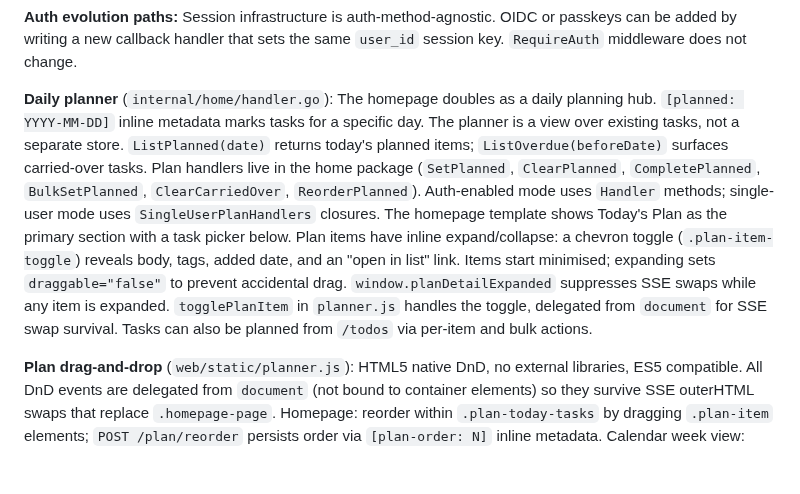
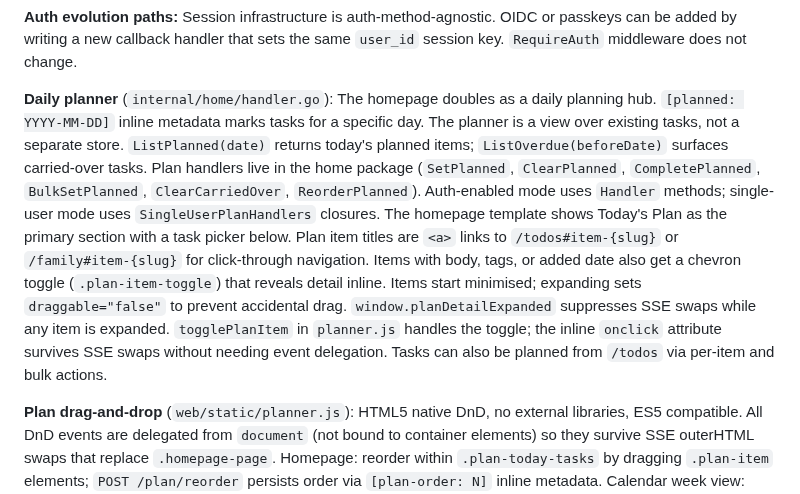
Before and after one commit to fahad-tariq/dashboard, a Markdown page: CLAUDE.md, the part around the change. GitHub-like rendering; blank space fills up the shorter version.

Commit message:
Update CLAUDE.md to reflect clickable titles with inline expand

```diff
--- a/CLAUDE.md
+++ b/CLAUDE.md
@@ -25,7 +25,7 @@ Both follow read-modify-write with a `mutate(slug, fn)` helper: lock, parse file
 
 **Auth evolution paths:** Session infrastructure is auth-method-agnostic. OIDC or passkeys can be added by writing a new callback handler that sets the same `user_id` session key. `RequireAuth` middleware does not change.
 
-**Daily planner** (`internal/home/handler.go`): The homepage doubles as a daily planning hub. `[planned: YYYY-MM-DD]` inline metadata marks tasks for a specific day. The planner is a view over existing tasks, not a separate store. `ListPlanned(date)` returns today's planned items; `ListOverdue(beforeDate)` surfaces carried-over tasks. Plan handlers live in the home package (`SetPlanned`, `ClearPlanned`, `CompletePlanned`, `BulkSetPlanned`, `ClearCarriedOver`, `ReorderPlanned`). Auth-enabled mode uses `Handler` methods; single-user mode uses `SingleUserPlanHandlers` closures. The homepage template shows Today's Plan as the primary section with a task picker below. Plan items have inline expand/collapse: a chevron toggle (`.plan-item-toggle`) reveals body, tags, added date, and an "open in list" link. Items start minimised; expanding sets `draggable="false"` to prevent accidental drag. `window.planDetailExpanded` suppresses SSE swaps while any item is expanded. `togglePlanItem` in `planner.js` handles the toggle, delegated from `document` for SSE swap survival. Tasks can also be planned from `/todos` via per-item and bulk actions.
+**Daily planner** (`internal/home/handler.go`): The homepage doubles as a daily planning hub. `[planned: YYYY-MM-DD]` inline metadata marks tasks for a specific day. The planner is a view over existing tasks, not a separate store. `ListPlanned(date)` returns today's planned items; `ListOverdue(beforeDate)` surfaces carried-over tasks. Plan handlers live in the home package (`SetPlanned`, `ClearPlanned`, `CompletePlanned`, `BulkSetPlanned`, `ClearCarriedOver`, `ReorderPlanned`). Auth-enabled mode uses `Handler` methods; single-user mode uses `SingleUserPlanHandlers` closures. The homepage template shows Today's Plan as the primary section with a task picker below. Plan item titles are `<a>` links to `/todos#item-{slug}` or `/family#item-{slug}` for click-through navigation. Items with body, tags, or added date also get a chevron toggle (`.plan-item-toggle`) that reveals detail inline. Items start minimised; expanding sets `draggable="false"` to prevent accidental drag. `window.planDetailExpanded` suppresses SSE swaps while any item is expanded. `togglePlanItem` in `planner.js` handles the toggle; the inline `onclick` attribute survives SSE swaps without needing event delegation. Tasks can also be planned from `/todos` via per-item and bulk actions.
 
 **Plan drag-and-drop** (`web/static/planner.js`): HTML5 native DnD, no external libraries, ES5 compatible. All DnD events are delegated from `document` (not bound to container elements) so they survive SSE outerHTML swaps that replace `.homepage-page`. Homepage: reorder within `.plan-today-tasks` by dragging `.plan-item` elements; `POST /plan/reorder` persists order via `[plan-order: N]` inline metadata. Calendar week view: drag `.calendar-task` between `.calendar-cell` elements to reschedule; `POST /plan/set` with new date. `sortPlanItems` sorts explicit `PlanOrder` first (ascending), then unordered by priority. `SetPlanned`/`ClearPlanned`/`BulkSetPlanned` all reset `PlanOrder = 0`. Mobile fallback: up/down arrow buttons visible on `@media (pointer: coarse)`. `window.planDragInProgress` and `window.planDetailExpanded` suppress SSE swaps during drag or while plan detail is expanded.
 
```
